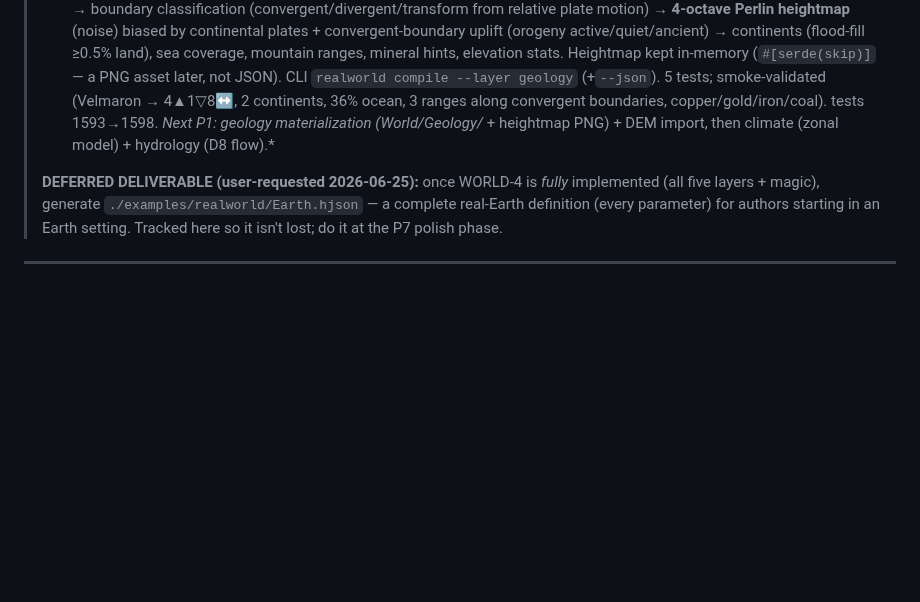
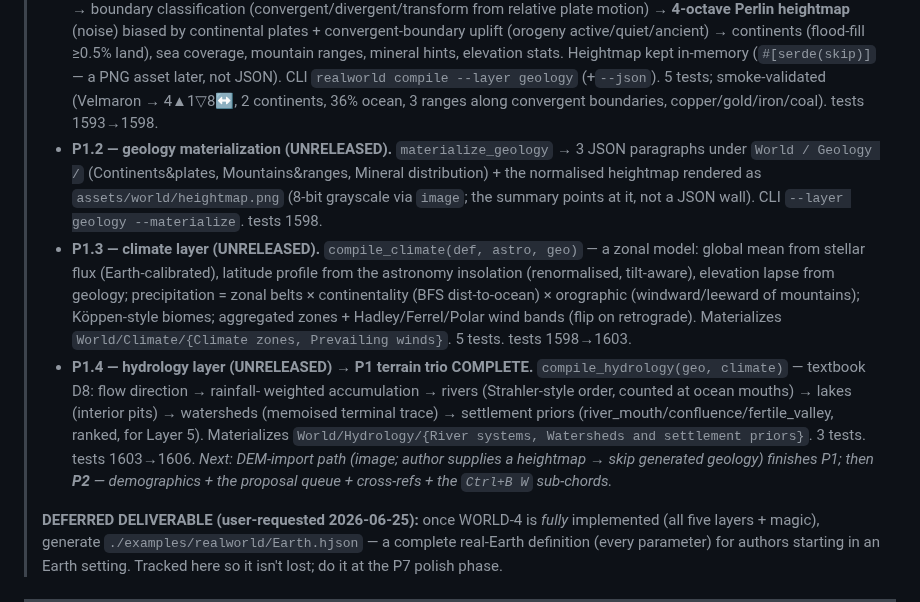
Before and after one commit to vulogov/blackInkhaven, a Markdown page: Documentation/PROPOSALS/WORLD-4_PLAN.md, the part around the change. Drawn GitHub-style; blank space fills up the shorter version.

Commit message:
1.3.25 WORLD-4: plan + KEYBINDING/memory progress notes for P1.2-P1.4
Documentation-only: WORLD-4_PLAN.md progress log updated through the geology
materialization + climate + hydrology layers (the P1 terrain trio).

```diff
--- a/Documentation/PROPOSALS/WORLD-4_PLAN.md
+++ b/Documentation/PROPOSALS/WORLD-4_PLAN.md
@@ -133,9 +133,28 @@
 >   elevation stats. Heightmap kept in-memory (`#[serde(skip)]` — a PNG asset
 >   later, not JSON). CLI `realworld compile --layer geology` (+`--json`). 5 tests;
 >   smoke-validated (Velmaron → 4▲1▽8↔, 2 continents, 36% ocean, 3 ranges along
->   convergent boundaries, copper/gold/iron/coal). tests 1593→1598. *Next P1:
->   geology materialization (World/Geology/* + heightmap PNG) + DEM import, then
->   climate (zonal model) + hydrology (D8 flow).*
+>   convergent boundaries, copper/gold/iron/coal). tests 1593→1598.
+> - **P1.2 — geology materialization (UNRELEASED).** `materialize_geology` → 3
+>   JSON paragraphs under `World / Geology /` (Continents&plates, Mountains&ranges,
+>   Mineral distribution) + the normalised heightmap rendered as
+>   `assets/world/heightmap.png` (8-bit grayscale via `image`; the summary points
+>   at it, not a JSON wall). CLI `--layer geology --materialize`. tests 1598.
+> - **P1.3 — climate layer (UNRELEASED).** `compile_climate(def, astro, geo)` — a
+>   zonal model: global mean from stellar flux (Earth-calibrated), latitude profile
+>   from the astronomy insolation (renormalised, tilt-aware), elevation lapse from
+>   geology; precipitation = zonal belts × continentality (BFS dist-to-ocean) ×
+>   orographic (windward/leeward of mountains); Köppen-style biomes; aggregated
+>   zones + Hadley/Ferrel/Polar wind bands (flip on retrograde). Materializes
+>   `World/Climate/{Climate zones, Prevailing winds}`. 5 tests. tests 1598→1603.
+> - **P1.4 — hydrology layer (UNRELEASED) → P1 terrain trio COMPLETE.**
+>   `compile_hydrology(geo, climate)` — textbook D8: flow direction → rainfall-
+>   weighted accumulation → rivers (Strahler-style order, counted at ocean mouths)
+>   → lakes (interior pits) → watersheds (memoised terminal trace) → settlement
+>   priors (river_mouth/confluence/fertile_valley, ranked, for Layer 5).
+>   Materializes `World/Hydrology/{River systems, Watersheds and settlement
+>   priors}`. 3 tests. tests 1603→1606. *Next: DEM-import path (image; author
+>   supplies a heightmap → skip generated geology) finishes P1; then **P2** —
+>   demographics + the proposal queue + cross-refs + the `Ctrl+B W` sub-chords.*
 >
 > **DEFERRED DELIVERABLE (user-requested 2026-06-25):** once WORLD-4 is *fully*
 > implemented (all five layers + magic), generate `./examples/realworld/Earth.hjson`
```
